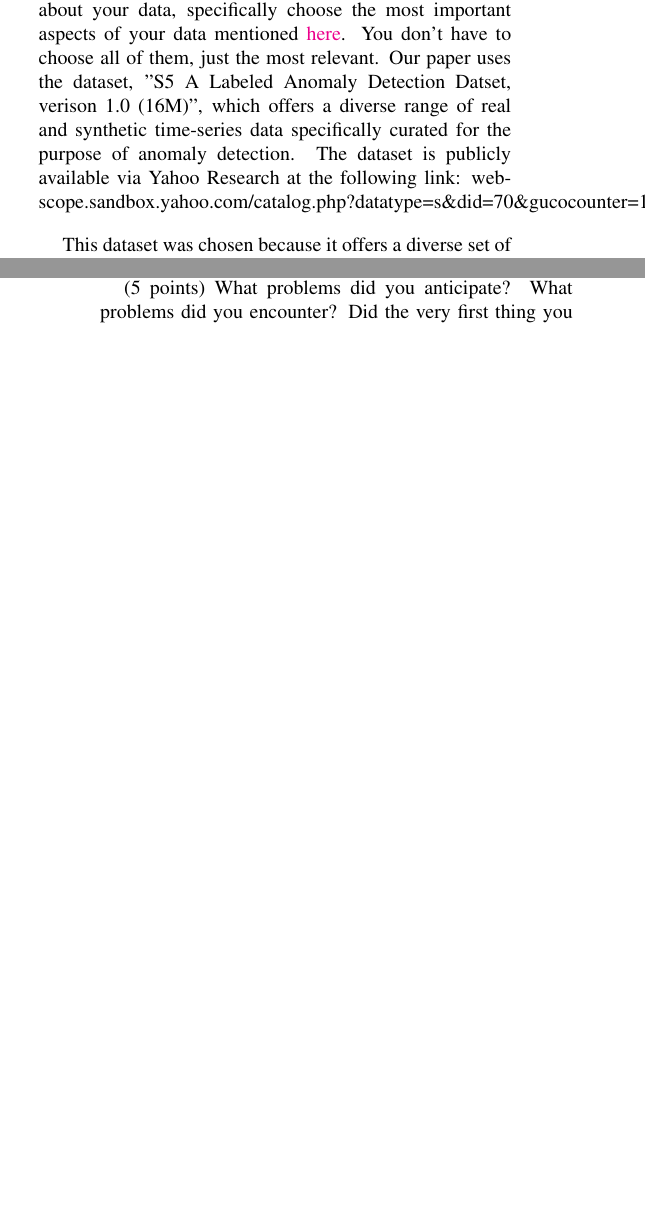
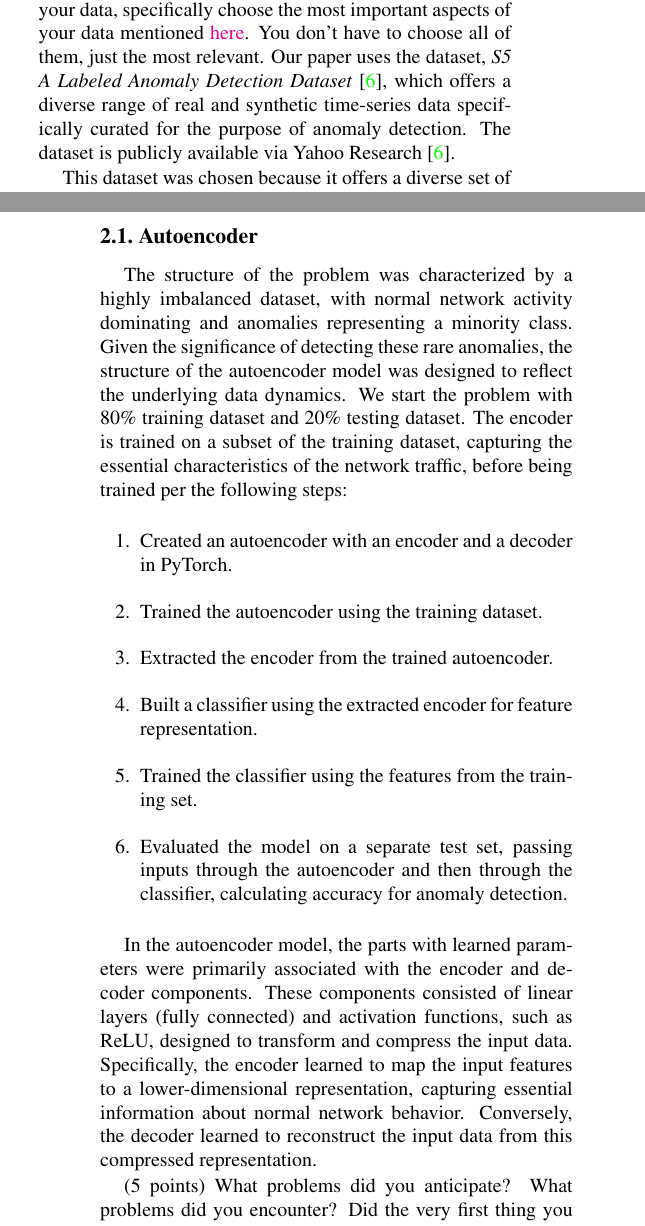
Before and after one commit to brian-x-zhang/CS7643-Anamoly, a LaTeX paper (Report/AnamolyDetection.tex, which reads Report/egbib.bib): two parts of the columns of pages 1 and 2 of 6, joined at a grey line, cut so that both start at the same text, the shorter picture padded with empty space. Compiled offline with LaTeX, dvips and Ghostscript.

Commit message:
add autoencoder description, yahoo dataset bib

```diff
--- a/Report/AnomolyDetection.tex
+++ b/Report/AnamolyDetection.tex
@@ -80,8 +80,8 @@ In short, a robust and effective anomaly detection method for a given problem sh
 enhancing the quality and reliability of the services tracked by this timeseries data.
 
 (5 points) What data did you use? Provide details about your data, specifically choose the most important aspects of your data mentioned \href{https://arxiv.org/abs/1803.09010}{here}. You don’t have to choose all of them, just the most relevant.
-Our paper uses the dataset, "S5 A Labeled Anomaly Detection Datset, verison 1.0 (16M)", which offers a diverse range of real and synthetic time-series data specifically
-curated for the purpose of anomaly detection. The dataset is publicly available via Yahoo Research at the following link: webscope.sandbox.yahoo.com/catalog.php?datatype=s\&did=70\&gucocounter=1.
+Our paper uses the dataset, \textit{S5 A Labeled Anomaly Detection Dataset} \cite{yahooS5}, which offers a diverse range of real and synthetic time-series data specifically
+curated for the purpose of anomaly detection. The dataset is publicly available via Yahoo Research \cite{yahooS5}.
 
 This dataset was chosen because it offers a diverse set of edge cases for testing our models, including outliers and various change-points. The timesries data also includes varying trend, noise, and seasonality
 which enables us to better test the robustness of our model implementations. The real portion of the dataset is made up of the web traffic metrics of various yahoo services, alongside synthetic data added to the dataset.
@@ -90,6 +90,24 @@ which enables us to better test the robustness of our model implementations. The
 \section{Approach}
 
 (10 points) What did you do exactly? How did you solve the problem? Why did you think it would be successful? Is anything new in your approach?
+\subsection{Autoencoder}
+The structure of the problem was characterized by a highly imbalanced dataset, with normal network activity dominating and anomalies representing a minority class.
+Given the significance of detecting these rare anomalies, the structure of the autoencoder model was designed to reflect the underlying data dynamics.
+We start the problem with 80\% training dataset and 20\% testing dataset. The encoder is trained on a subset of the training dataset, capturing the essential characteristics of the network traffic, before being trained
+per the following steps:
+
+
+\begin{enumerate}
+    \item Created an autoencoder with an encoder and a decoder in PyTorch.
+    \item Trained the autoencoder using the training dataset.
+    \item Extracted the encoder from the trained autoencoder.
+    \item Built a classifier using the extracted encoder for feature representation.
+    \item Trained the classifier using the features from the training set.
+    \item Evaluated the model on a separate test set, passing inputs through the autoencoder and then through the classifier, calculating accuracy for anomaly detection.
+\end{enumerate}
+
+In the autoencoder model, the parts with learned parameters were primarily associated with the encoder and decoder components. These components consisted of linear layers (fully connected) and activation functions, such as ReLU, designed to transform and compress the input data.
+Specifically, the encoder learned to map the input features to a lower-dimensional representation, capturing essential information about normal network behavior. Conversely, the decoder learned to reconstruct the input data from this compressed representation.
 
 (5 points) What problems did you anticipate? What problems did you encounter? Did the very first thing you tried work?
 
--- a/Report/egbib.bib
+++ b/Report/egbib.bib
@@ -121,3 +121,9 @@ year = 2004
   note={Available at: \url{https://www.proquest.com/openview/30ab3da21157f8c9c667d18d1427f708/}},
   year={2022}
 }
+
+@misc{yahooS5,
+  title={S5 - A Labeled Anomaly Detection Dataset},
+  author={Yahoo Research},
+  note={Available at: \url{https://webscope.sandbox.yahoo.com/catalog.php?datatype=s&did=70}}
+}
```
Also changed, not shown: Report/AnamolyDetection.bbl, Report/AnamolyDetection.pdf (added), Report/AnomolyDetection.pdf (deleted), Report/AnamolyDetection.tex (4 more changed lines), 8 other files. Lines whose indentation alone changed are shown as unchanged.
